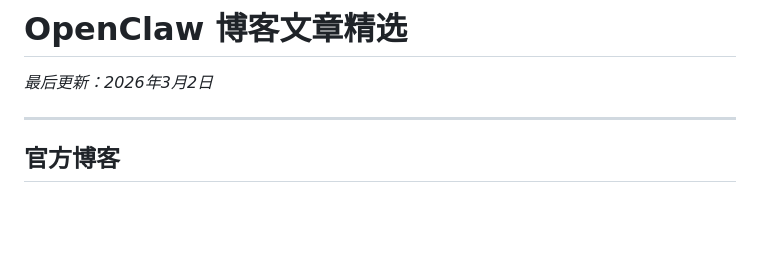
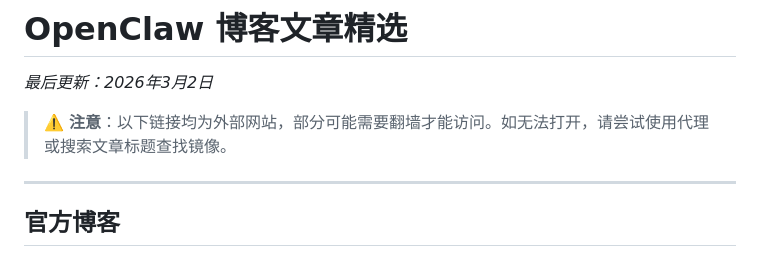
Before and after one commit to Darkworker/knowledge-hub, a Markdown page: openclaw/blogs/README.md, the part around the change. Drawn GitHub-style; blank space fills up the shorter version.

Commit message:
Auto commit: 2026-03-02 20:20

```diff
--- a/openclaw/blogs/README.md
+++ b/openclaw/blogs/README.md
@@ -1,6 +1,8 @@
 # OpenClaw 博客文章精选
 
 *最后更新：2026年3月2日*
+
+> ⚠️ **注意**：以下链接均为外部网站，部分可能需要翻墙才能访问。如无法打开，请尝试使用代理或搜索文章标题查找镜像。
 
 ---
 
```
